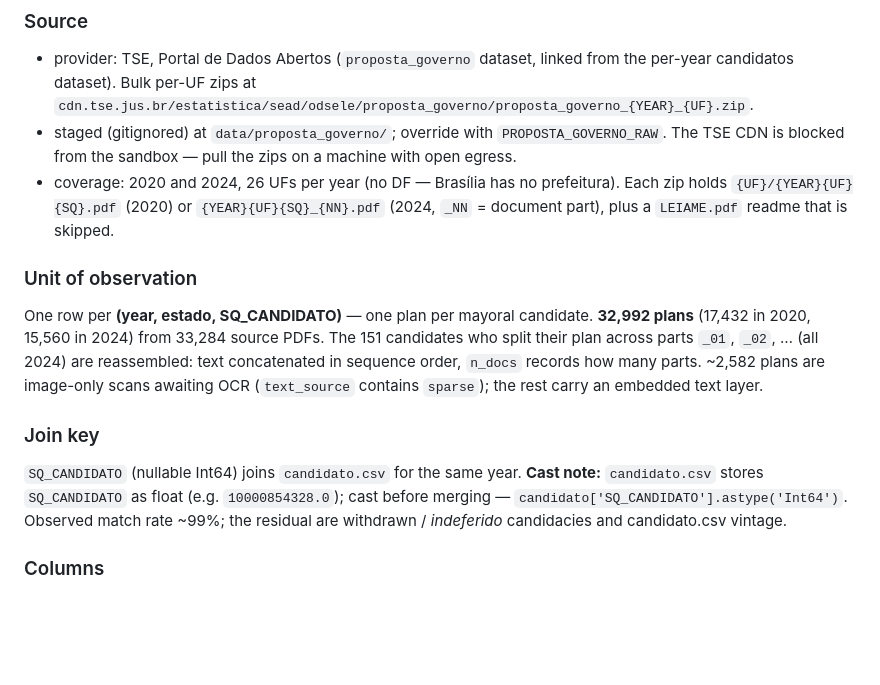
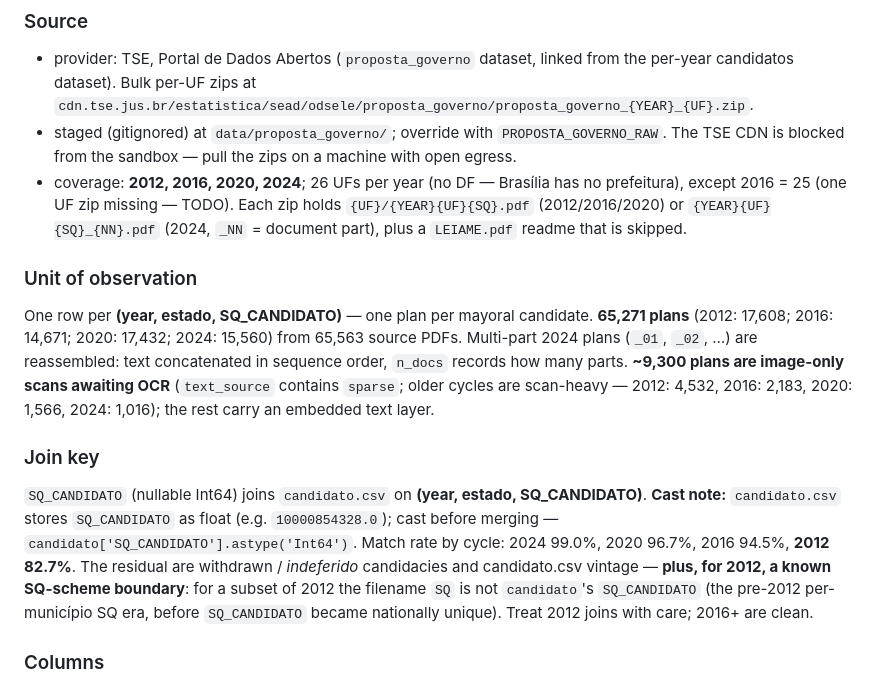
Before and after one commit to hsigstad/politica, a Markdown page: docs/data.md, the part around the change. GitHub-like rendering; blank space fills up the shorter version.

Commit message:
docs: proposta_governo now 4 cycles (2012-2024, 65,271 plans); 2012 join caveat
Co-Authored-By: Claude Opus 4.8 (1M context) <noreply@anthropic.com>
Claude-Session: https://claude.ai/code/session_01VqSB1H9F9FoDuLtURHhp7Q

```diff
--- a/docs/data.md
+++ b/docs/data.md
@@ -104,26 +104,31 @@ implicitly mayor-only. Produced by `source/clean/proposta_governo.py`.
 - staged (gitignored) at `data/proposta_governo/`; override with
   `PROPOSTA_GOVERNO_RAW`. The TSE CDN is blocked from the sandbox — pull
   the zips on a machine with open egress.
-- coverage: 2020 and 2024, 26 UFs per year (no DF — Brasília has no
-  prefeitura). Each zip holds `{UF}/{YEAR}{UF}{SQ}.pdf` (2020) or
-  `{YEAR}{UF}{SQ}_{NN}.pdf` (2024, `_NN` = document part), plus a
-  `LEIAME.pdf` readme that is skipped.
+- coverage: **2012, 2016, 2020, 2024**; 26 UFs per year (no DF — Brasília has
+  no prefeitura), except 2016 = 25 (one UF zip missing — TODO). Each zip holds
+  `{UF}/{YEAR}{UF}{SQ}.pdf` (2012/2016/2020) or `{YEAR}{UF}{SQ}_{NN}.pdf`
+  (2024, `_NN` = document part), plus a `LEIAME.pdf` readme that is skipped.
 
 ### Unit of observation
 One row per **(year, estado, SQ_CANDIDATO)** — one plan per mayoral
-candidate. **32,992 plans** (17,432 in 2020, 15,560 in 2024) from 33,284
-source PDFs. The 151 candidates who split their plan across parts `_01`,
-`_02`, … (all 2024) are reassembled: text concatenated in sequence order,
-`n_docs` records how many parts. ~2,582 plans are image-only scans awaiting
-OCR (`text_source` contains `sparse`); the rest carry an embedded text
-layer.
+candidate. **65,271 plans** (2012: 17,608; 2016: 14,671; 2020: 17,432;
+2024: 15,560) from 65,563 source PDFs. Multi-part 2024 plans (`_01`, `_02`, …)
+are reassembled: text concatenated in sequence order, `n_docs` records how
+many parts. **~9,300 plans are image-only scans awaiting OCR** (`text_source`
+contains `sparse`; older cycles are scan-heavy — 2012: 4,532, 2016: 2,183,
+2020: 1,566, 2024: 1,016); the rest carry an embedded text layer.
 
 ### Join key
-`SQ_CANDIDATO` (nullable Int64) joins `candidato.csv` for the same year.
-**Cast note:** `candidato.csv` stores `SQ_CANDIDATO` as float (e.g.
-`10000854328.0`); cast before merging —
-`candidato['SQ_CANDIDATO'].astype('Int64')`. Observed match rate ~99%; the
-residual are withdrawn / *indeferido* candidacies and candidato.csv vintage.
+`SQ_CANDIDATO` (nullable Int64) joins `candidato.csv` on **(year, estado,
+SQ_CANDIDATO)**. **Cast note:** `candidato.csv` stores `SQ_CANDIDATO` as float
+(e.g. `10000854328.0`); cast before merging —
+`candidato['SQ_CANDIDATO'].astype('Int64')`. Match rate by cycle: 2024 99.0%,
+2020 96.7%, 2016 94.5%, **2012 82.7%**. The residual are withdrawn /
+*indeferido* candidacies and candidato.csv vintage — **plus, for 2012, a
+known SQ-scheme boundary**: for a subset of 2012 the filename `SQ` is not
+`candidato`'s `SQ_CANDIDATO` (the pre-2012 per-município SQ era, before
+`SQ_CANDIDATO` became nationally unique). Treat 2012 joins with care; 2016+
+are clean.
 
 ### Columns
 - `year`, `estado` (UF), `SQ_CANDIDATO` — identity / join key.
```
